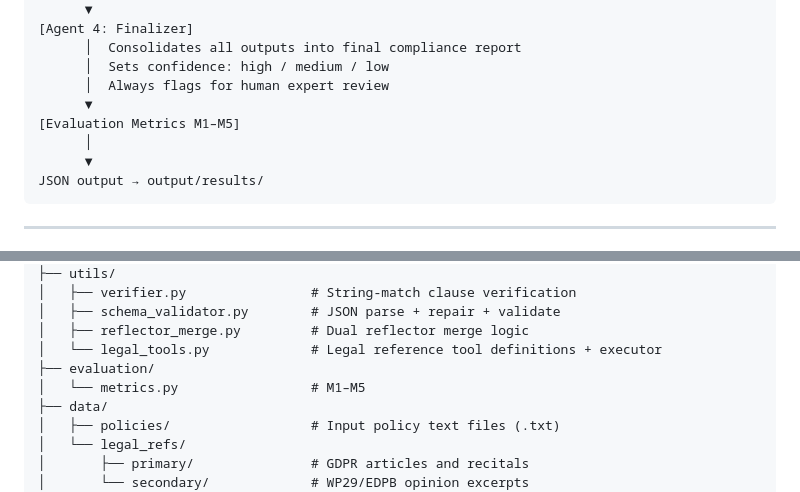
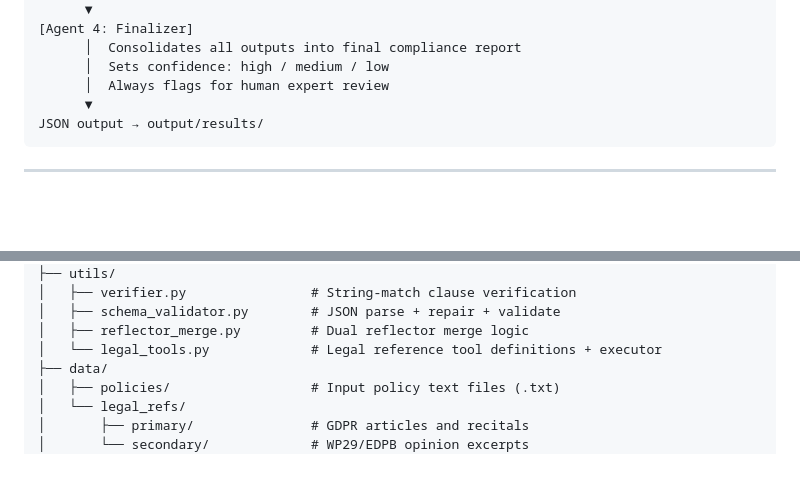
Before and after one commit to maederhkh/prompt2GDPR-v2, a Markdown page: README.md, 2 parts joined by grey strips. GitHub-like rendering; blank space fills up the shorter version.

````diff
--- a/README.md
+++ b/README.md
@@ -46,9 +46,6 @@ Policy Text (.txt)
       │  Consolidates all outputs into final compliance report
       │  Sets confidence: high / medium / low
       │  Always flags for human expert review
-      ▼
-[Evaluation Metrics M1–M5]
-      │
       ▼
 JSON output → output/results/
 ```
@@ -117,8 +102,6 @@ prompt2gdpr_v2/
 │   ├── schema_validator.py        # JSON parse + repair + validate
 │   ├── reflector_merge.py         # Dual reflector merge logic
 │   └── legal_tools.py             # Legal reference tool definitions + executor
-├── evaluation/
-│   └── metrics.py                 # M1–M5
 ├── data/
 │   ├── policies/                  # Input policy text files (.txt)
 │   └── legal_refs/
````
Also changed, not shown: other parts of README.md (+9 -22 lines).
